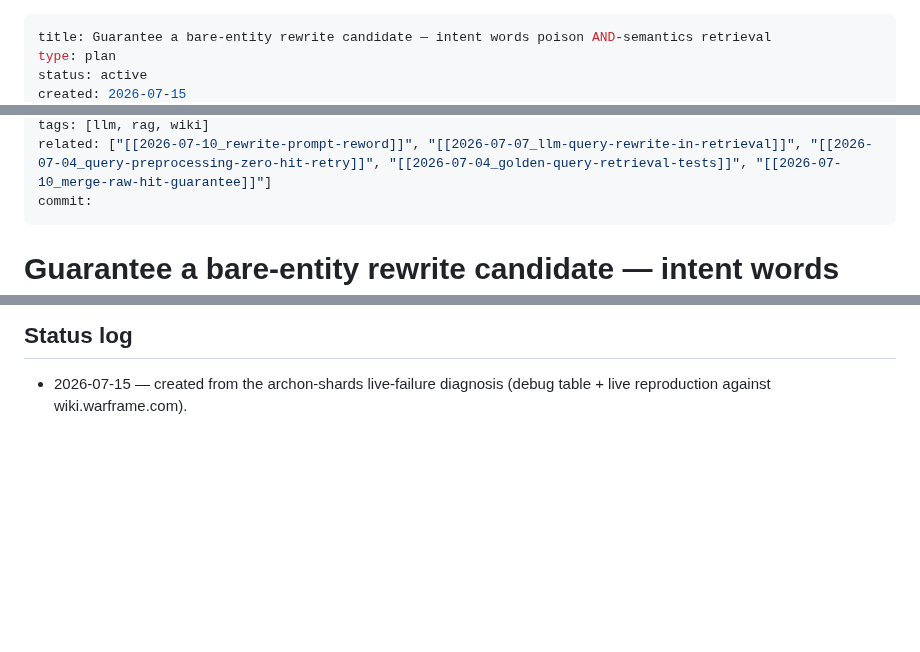
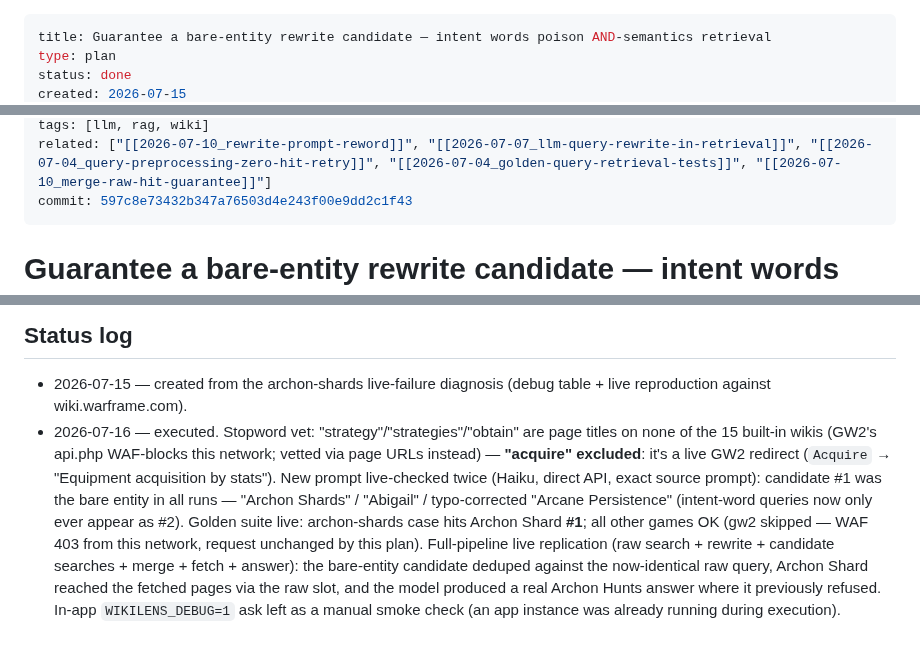
Before and after one commit to thitcc/wikilens, a Markdown page: vault/2026-07-15_rewrite-bare-entity-candidate.md, 3 parts joined by grey strips. GitHub-like rendering; blank space fills up the shorter version.

Commit message:
docs(vault): close rewrite-bare-entity-candidate plan
Co-Authored-By: Claude Fable 5 <noreply@anthropic.com>

```diff
--- a/vault/2026-07-15_rewrite-bare-entity-candidate.md
+++ b/vault/2026-07-15_rewrite-bare-entity-candidate.md
@@ -1,5 +1,5 @@
 ---
 title: Guarantee a bare-entity rewrite candidate — intent words poison AND-semantics retrieval
 type: plan
-status: active
+status: done
 created: 2026-07-15
@@ -7,6 +7,6 @@ updated: 2026-07-15
 tags: [llm, rag, wiki]
 related: ["[[2026-07-10_rewrite-prompt-reword]]", "[[2026-07-07_llm-query-rewrite-in-retrieval]]", "[[2026-07-04_query-preprocessing-zero-hit-retry]]", "[[2026-07-04_golden-query-retrieval-tests]]", "[[2026-07-10_merge-raw-hit-guarantee]]"]
-commit:
+commit: 597c8e73432b347a76503d4e243f00e9dd2c1f43
 ---
 
 # Guarantee a bare-entity rewrite candidate — intent words poison AND-semantics retrieval
@@ -101,3 +101,18 @@ an abstract term excludes the canonical entity page), but starker: the raw query
 
 - 2026-07-15 — created from the archon-shards live-failure diagnosis (debug
   table + live reproduction against wiki.warframe.com).
+- 2026-07-16 — executed. Stopword vet: "strategy"/"strategies"/"obtain" are
+  page titles on none of the 15 built-in wikis (GW2's api.php WAF-blocks this
+  network; vetted via page URLs instead) — **"acquire" excluded**: it's a live
+  GW2 redirect (`Acquire` → "Equipment acquisition by stats"). New prompt
+  live-checked twice (Haiku, direct API, exact source prompt): candidate #1 was
+  the bare entity in all runs — "Archon Shards" / "Abigail" / typo-corrected
+  "Arcane Persistence" (intent-word queries now only ever appear as #2). Golden
+  suite live: archon-shards case hits Archon Shard **#1**; all other games OK
+  (gw2 skipped — WAF 403 from this network, request unchanged by this plan).
+  Full-pipeline live replication (raw search + rewrite + candidate searches +
+  merge + fetch + answer): the bare-entity candidate deduped against the
+  now-identical raw query, Archon Shard reached the fetched pages via the raw
+  slot, and the model produced a real Archon Hunts answer where it previously
+  refused. In-app `WIKILENS_DEBUG=1` ask left as a manual smoke check (an app
+  instance was already running during execution).
```
Also changed, not shown: other parts of vault/2026-07-15_rewrite-bare-entity-candidate.md (+1 -1 lines).
